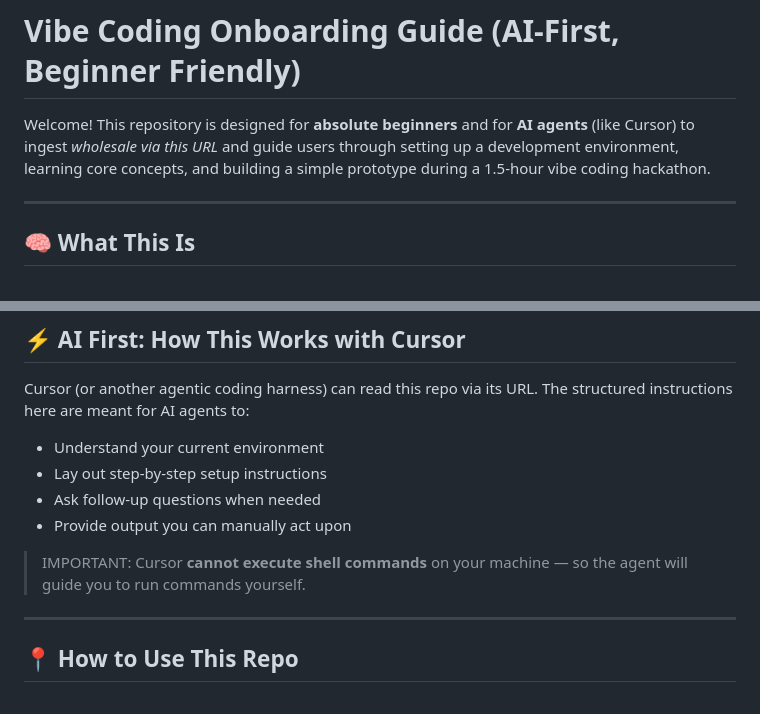
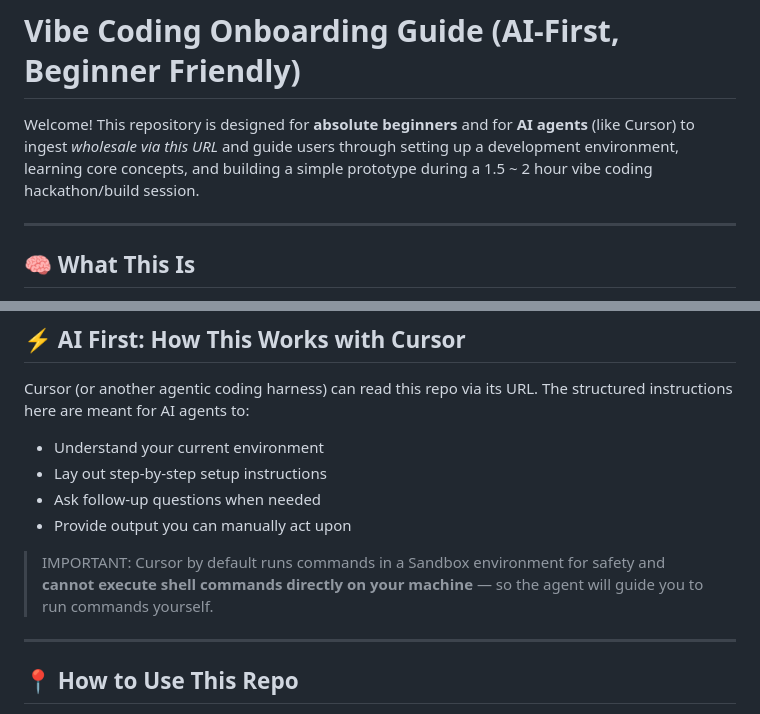
Before and after one commit to TomCruiseTorpedo/calgary-cursor-meetup-seed4noobs, a Markdown page: README.md, 2 parts joined by grey strips. GitHub-like rendering.

Commit message:
docs: Update documentation with minor corrections
- Updated CHEAT_SHEET.md
- Updated README.md
- Updated docs/GIT_GITHUB.md

```diff
--- a/README.md
+++ b/README.md
@@ -1,6 +1,6 @@
 # Vibe Coding Onboarding Guide (AI-First, Beginner Friendly)
 
-Welcome! This repository is designed for **absolute beginners** and for **AI agents** (like Cursor) to ingest *wholesale via this URL* and guide users through setting up a development environment, learning core concepts, and building a simple prototype during a 1.5-hour vibe coding hackathon.
+Welcome! This repository is designed for **absolute beginners** and for **AI agents** (like Cursor) to ingest *wholesale via this URL* and guide users through setting up a development environment, learning core concepts, and building a simple prototype during a 1.5 ~ 2 hour vibe coding hackathon/build session.
 
 ---
 
@@ -30,7 +30,7 @@ Cursor (or another agentic coding harness) can read this repo via its URL. The s
 - Ask follow-up questions when needed
 - Provide output you can manually act upon
 
-> IMPORTANT: Cursor **cannot execute shell commands** on your machine — so the agent will guide you to run commands yourself.
+> IMPORTANT: Cursor by default runs commands in a Sandbox environment for safety and **cannot execute shell commands directly on your machine** — so the agent will guide you to run commands yourself.
 
 ---
 
```
Also changed, not shown: CHEAT_SHEET.md (+1 -1 lines), docs/GIT_GITHUB.md (+8 -8 lines).
